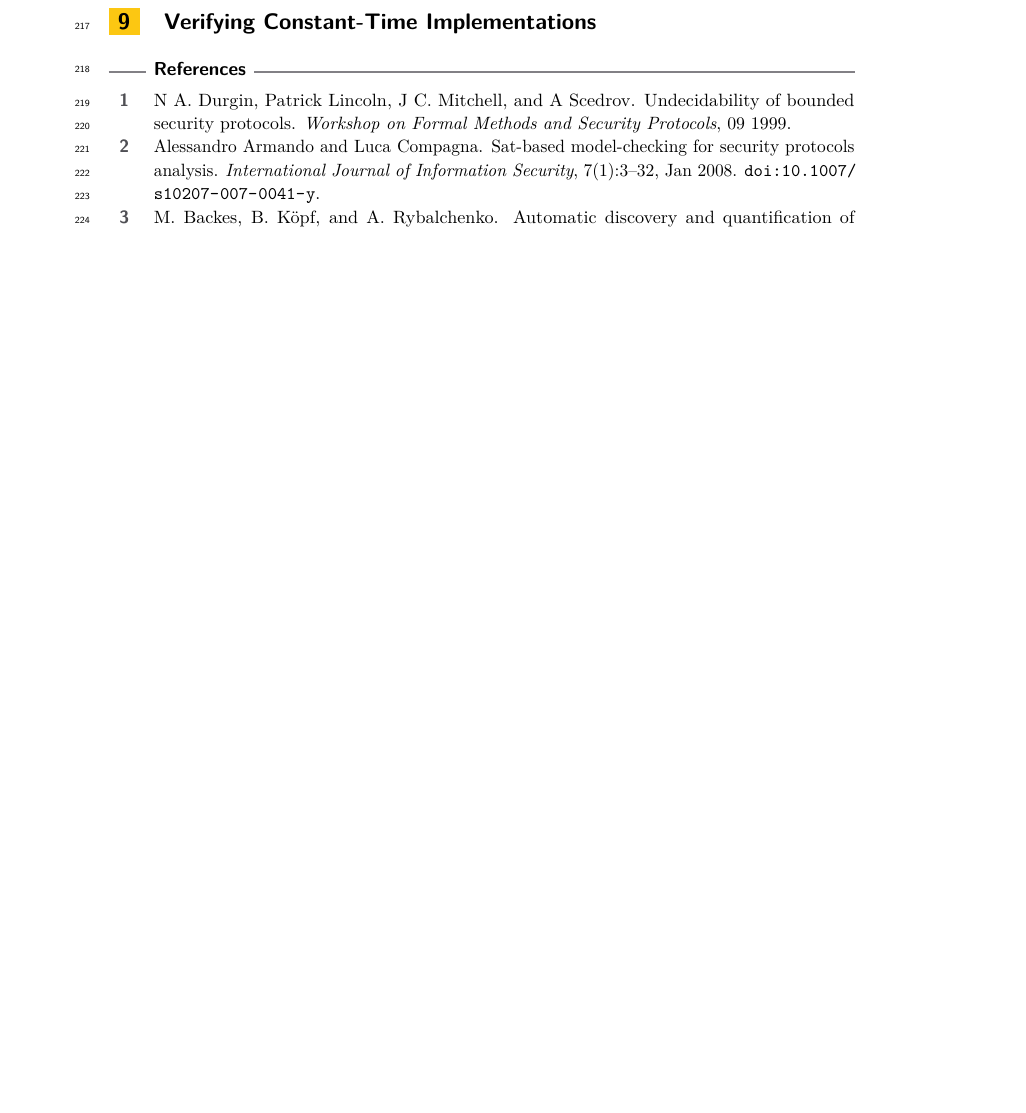
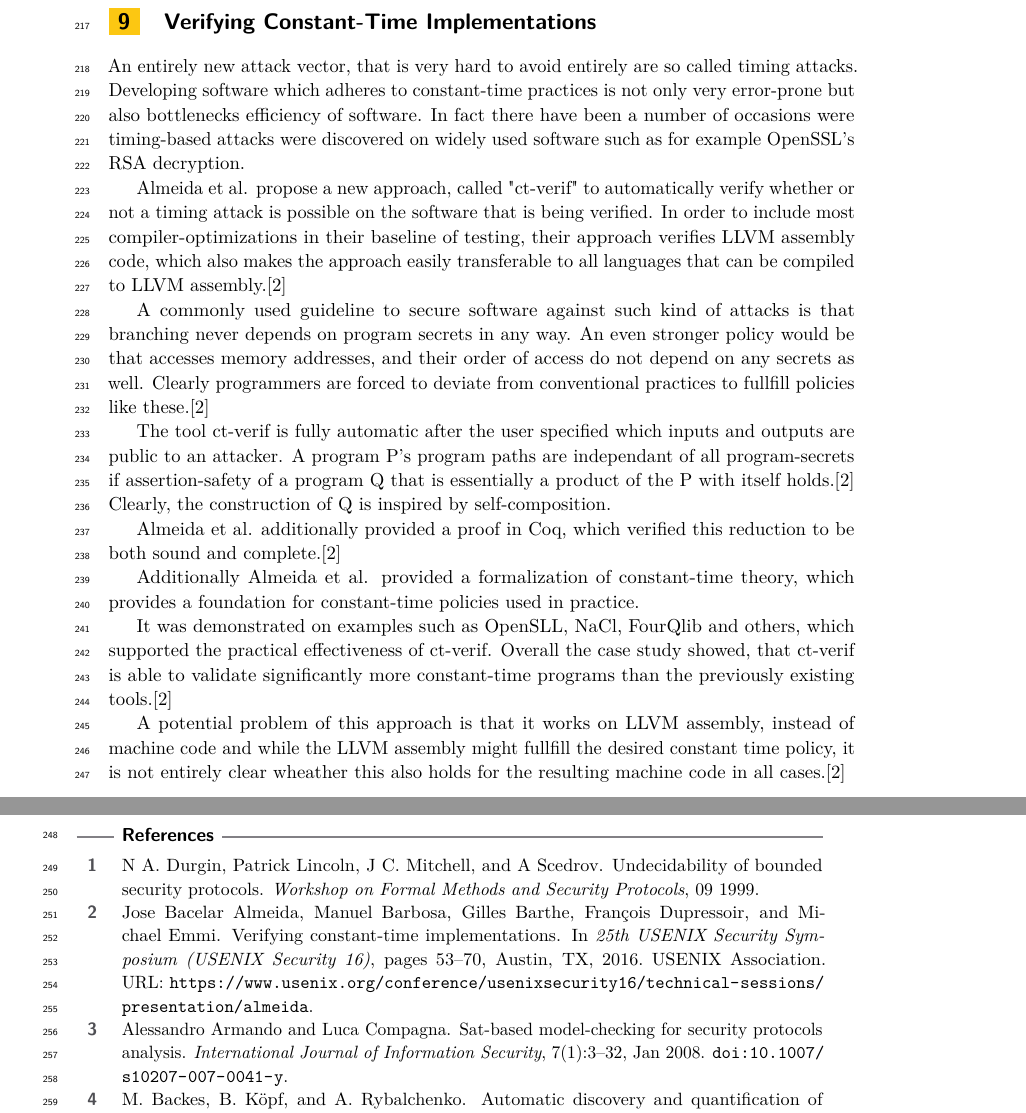
Before and after one commit to schaefer-dev/formalVerification, a LaTeX paper (finalReport/finalReport.tex): part of page 10 of 10 before the commit and two parts of pages 10 and 11 of 11 after it, the two joined at a grey line, cut so that both start at the same text, the shorter picture padded with empty space. Compiled offline with pdfLaTeX.

Commit message:
constant time tex added

```diff
--- a/finalReport/finalReport.tex
+++ b/finalReport/finalReport.tex
@@ -185,7 +185,27 @@ The experimental results contained in this publication should also be seen as an
 \newpage
 \section{Verifying Constant-Time Implementations}
 
+An entirely new attack vector, that is very hard to avoid entirely are so called timing attacks. Developing software which adheres to constant-time practices is not only very error-prone but also bottlenecks efficiency of software. In fact there have been a number of occasions were timing-based attacks were discovered on widely used software such as for example OpenSSL's RSA decryption.
 
+% Maybe mention recent intel bugs with cache collisions here
+
+Almeida et al. propose a new approach, called "ct-verif" to automatically verify whether  or not a timing attack is possible on the software that is being verified. In order to include most compiler-optimizations in their baseline of testing, their approach verifies LLVM assembly code, which also makes the approach easily transferable to all languages that can be compiled to LLVM assembly.\cite{verifying_constant_time_implementations}
+
+A commonly used guideline to secure software against such kind of attacks is that branching never depends on program secrets in any way. An even stronger policy would be that accesses memory addresses, and their order of access do not depend on any secrets as well. Clearly programmers are forced to deviate from conventional practices to fullfill policies like these.\cite{verifying_constant_time_implementations}
+
+The tool ct-verif is fully automatic after the user specified which inputs and outputs are public to an attacker. A program P's program paths are independant of all program-secrets if assertion-safety of a program Q that is essentially a product of the P with itself holds.\cite{verifying_constant_time_implementations} Clearly, the construction of Q is inspired by self-composition.
+
+Almeida et al. additionally provided a proof in Coq, which verified this reduction to be both sound and complete.\cite{verifying_constant_time_implementations}
+
+Additionally Almeida et al. provided a formalization of constant-time theory, which provides a foundation for constant-time policies used in practice.
+
+It was demonstrated on examples such as OpenSLL, NaCl, FourQlib and others, which supported the practical effectiveness of ct-verif. Overall the case study showed, that ct-verif is able to validate significantly more constant-time programs than the previously existing tools.\cite{verifying_constant_time_implementations}
+
+A potential problem of this approach is that it works on LLVM assembly, instead of machine code and while the LLVM assembly might fullfill the desired constant time policy, it is not entirely clear wheather this also holds for the resulting machine code in all cases.\cite{verifying_constant_time_implementations}
+
+
+
+\newpage
 \bibliography{finalReport}
 
 
```
Also changed, not shown: finalReport/finalReport.tex (4 more changed lines).
